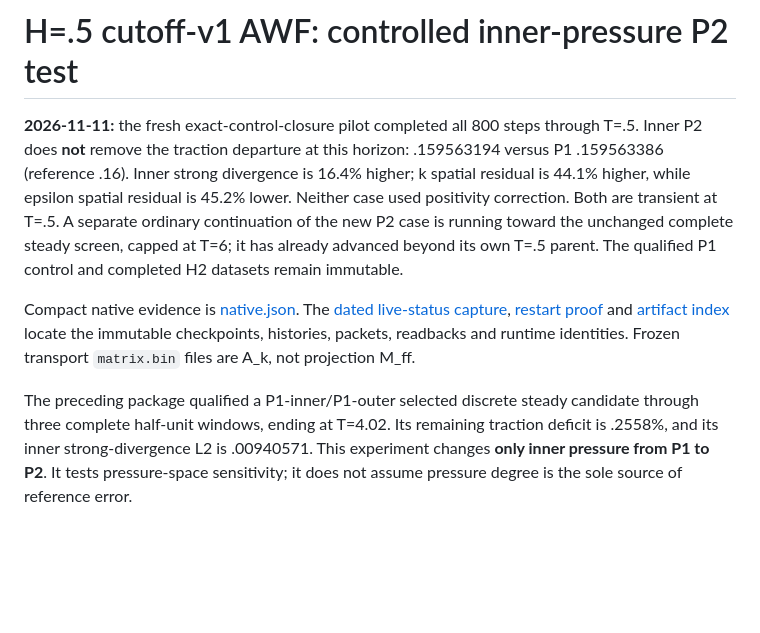
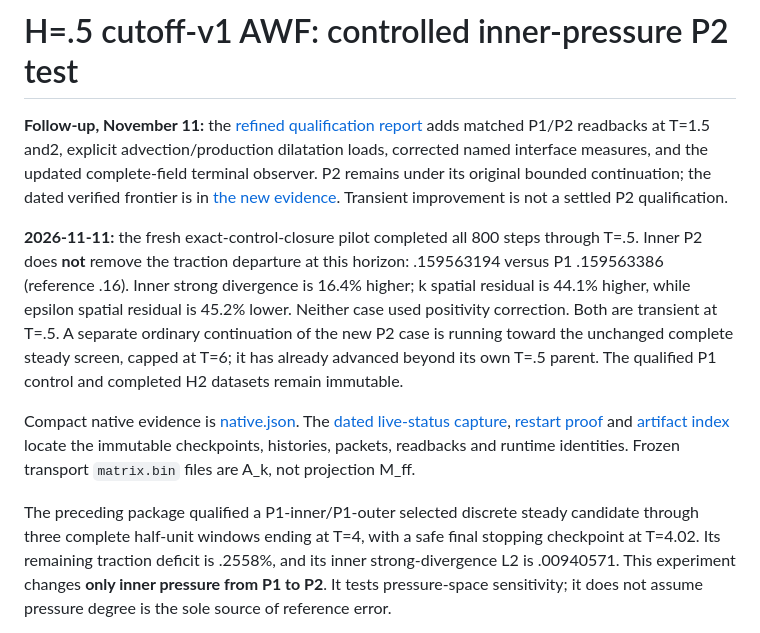
Before and after one commit to jiaweiwancn/nektar-v2026, a Markdown page: docs/plans/cls-awf-inner-pressure.md, the part around the change. Drawn GitHub-style; blank space fills up the shorter version.

Commit message:
Record refined AWF qualification, representation control and decay test

```diff
--- a/docs/plans/cls-awf-inner-pressure.md
+++ b/docs/plans/cls-awf-inner-pressure.md
@@ -1,4 +1,7 @@
 # H=.5 cutoff-v1 AWF: controlled inner-pressure P2 test
+
+**Follow-up, November 11:** the [refined qualification report](cls-awf-refined-response.md) adds matched P1/P2 readbacks at T=1.5 and2, explicit advection/production dilatation loads, corrected named interface measures, and the updated complete-field terminal observer. P2 remains under its original bounded continuation; the dated verified frontier is in [the new evidence](cls-awf-refined-response-evidence/native.json). Transient improvement is not a settled P2 qualification.
+
 
 **2026-11-11:** the fresh exact-control-closure pilot completed all 800 steps
 through T=.5. Inner P2 does **not** remove the traction departure at this
@@ -18,7 +21,8 @@ locate the immutable checkpoints, histories, packets, readbacks and runtime
 identities. Frozen transport `matrix.bin` files are A_k, not projection M_ff.
 
 The preceding package qualified a P1-inner/P1-outer selected discrete steady
-candidate through three complete half-unit windows, ending at T=4.02. Its
+candidate through three complete half-unit windows ending at T=4, with a safe
+final stopping checkpoint at T=4.02. Its
 remaining traction deficit is .2558%, and its inner strong-divergence L2 is
 .00940571. This experiment changes **only inner pressure from P1 to P2**.
 It tests pressure-space sensitivity; it does not assume pressure degree is
```
Also changed, not shown: docs/plans/cls-awf-neutral-qualification.md (+11 -7 lines), docs/plans/cls-awf-refined-response.md (added, +386 -0 lines), docs/plans/cls-awf-refined-response-evidence/late-response.png (added), docs/plans/cls-awf-refined-response-evidence/pressure-physical-profiles.png (added), docs/plans/cls-awf-refined-response-evidence/representation-reaction.png (added), 11 other files.
